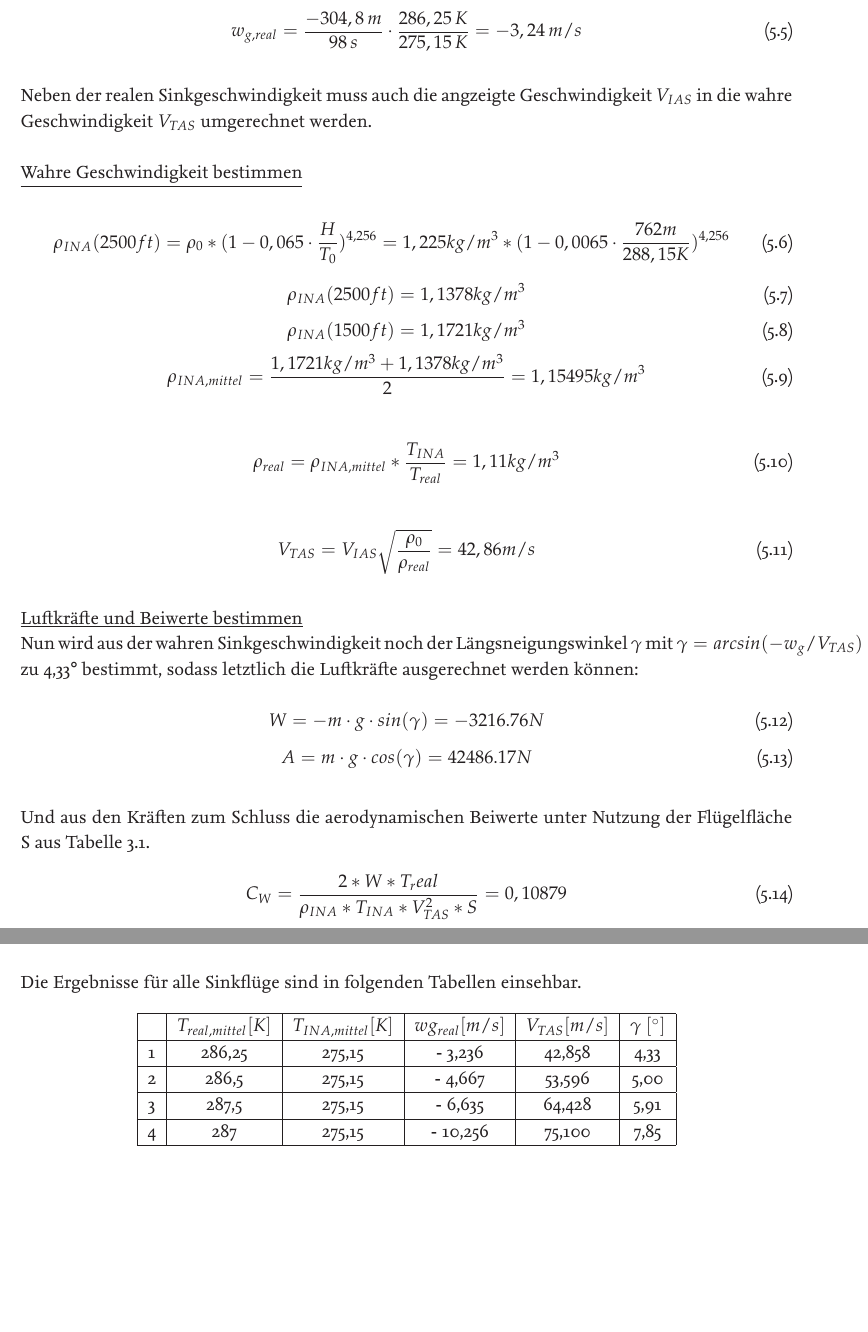
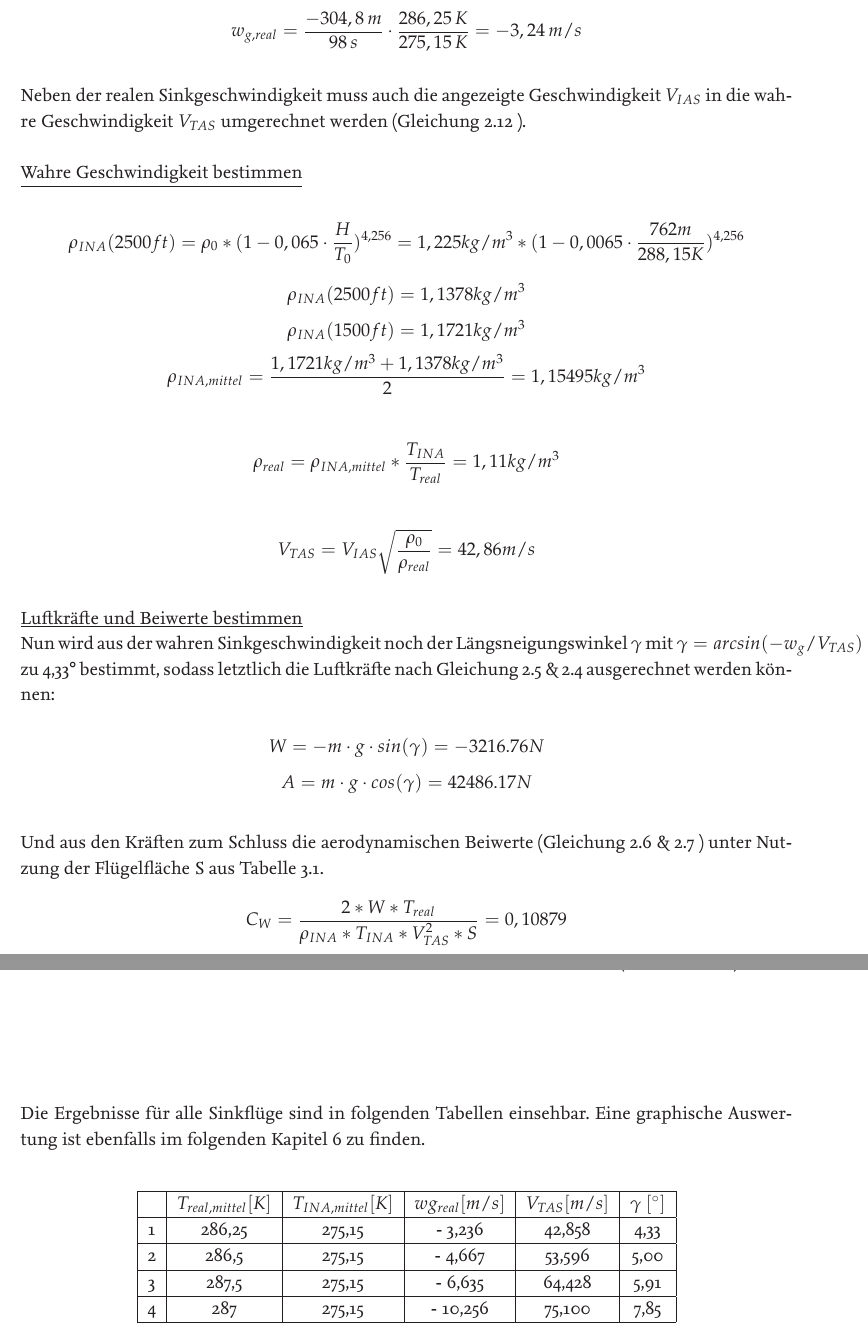
Before and after one commit to jenskarch/IFF-Labor, a LaTeX document (Bericht/Bericht.tex, which reads Bericht/Seiten/auswertung.tex): two parts of pages 17 and 18 of 32 before the commit and two parts of pages 17 and 18 of 33 after it, joined at a grey line, cut so that both start at the same text, the shorter picture padded with empty space. The pictures show the PDF file Bericht/Bericht.pdf that the author committed with the source.

Commit message:
Gleichungs Referenzen hinzugefügt

```diff
--- a/Bericht/Seiten/auswertung.tex
+++ b/Bericht/Seiten/auswertung.tex
@@ -34,4 +34,3 @@ Wie die Treibstoffmasse müssen auch die anderen abgelesene Daten ($T_{real}$ in
 \noindent Da, bedingt durch das Wetter, am Versuchstag keine Standardatmosphärenbedingungen herrschten, muss die in Kapitel 2 hergeleitete Formel \ref{eq:wg_real} verwendet werden, um die wahre Sinkgeschwindigkeit $w_{g,real}$ für die einzelnen Sinkflüge bestimmen zu können. Dazu ist eine berechnete theoretische Temperatur aus der Normatmosphäre nötig, nämlich die Temperatur, welche laut Normatmosphäre bei Standardatmosphärenbedingungen in der jeweiligen Höhe herrschen würde $T_{INA}$. Weiterhin muss auch das Höhenintervall zwischen 2500 ft und 1500 ft in Metern umgerechnet werden und man erhält ein $\Delta H_{INA}$ von 304,8 m. Beispielhaft sei im folgenden die Leistungsdaten Berechnung für Sinkflug 1 demonstriert:\\
 
 \noindent
-\underline{Wahre Sinkgeschwindigkeit bestimmen}
@@ -42,74 +41,74 @@ T_{INA}(2500m) = 288,15\,K - 0,0065 \frac{K}{m} \cdot 2500\,m = 271,9\,K
-\begin{equation}
+\end{equation*}
+\begin{equation*}
 T_{INA}(1500m) = 288,15\,K - 0,0065 \frac{K}{m} \cdot 1500\,m = 278,4\,K
-\end{equation}
-\begin{equation}
+\end{equation*}
+\begin{equation*}
 T_{INA,mittel} = \frac{271,9\,K + 278,4\,K}{2} = 275,15\,K
-\end{equation}
-\begin{equation}
+\end{equation*}
+\begin{equation*}
 T_{real,m} = \frac{285,0 K + 287,5 K}{2} =	286,25\,K
-\end{equation}
-\begin{equation}
+\end{equation*}
+\begin{equation*}
 w_{g,real} = \frac{-304,8\,m}{98\,s} \cdot \frac{286,25\,K}{275,15\,K} = - 3,24\,m/s
-\end{equation}
+\end{equation*}
 
-% TODO Formeln aus THEORIE Teil referenzieren
 \vspace{5mm}
-\noindent Neben der realen Sinkgeschwindigkeit muss auch die angzeigte Geschwindigkeit $V_{IAS}$ in die wahre Geschwindigkeit $V_{TAS}$ umgerechnet werden.\\
+\noindent Neben der realen Sinkgeschwindigkeit muss auch die angezeigte Geschwindigkeit $V_{IAS}$ in die wahre Geschwindigkeit $V_{TAS}$ umgerechnet werden (Gleichung \ref{eq:VTAS} ).\\
 
 
 \noindent
 \underline{Wahre Geschwindigkeit bestimmen}
 
-\begin{equation}
+\begin{equation*}
 \rho_{INA}(2500ft) = \rho_0 * (1-0,065\cdot \frac{H}{T_0})^{4,256} = 1,225 kg/m^3 * (1-0,0065\cdot \frac{762 m}{288,15 K})^{4,256}
-\end{equation}
-\begin{equation}
+\end{equation*}
+\begin{equation*}
 \rho_{INA}(2500ft) = 1,1378 kg/m^3
-\end{equation}
-\begin{equation}
+\end{equation*}
+\begin{equation*}
 \rho_{INA}(1500ft) = 1,1721 kg/m^3
-\end{equation}
-\begin{equation}
+\end{equation*}
+\begin{equation*}
 \rho_{INA,mittel} = \frac{1,1721 kg/m^3+1,1378 kg/m^3}{2} = 1,15495 kg/m^3
-\end{equation}
+\end{equation*}
 
 \vspace{5mm}
 
-\begin{equation}
+\begin{equation*}
 \rho_{real} = \rho_{INA,mittel} * \frac{T_{INA}}{T_{real}} = 1,11 kg/m^3
-\end{equation}
+\end{equation*}
 
 \vspace{5mm}
 
-\begin{equation}
+\begin{equation*}
 V_{TAS} = V_{IAS}\sqrt{\frac{\rho_0}{\rho_{real}}} =42,86 m/s
-\end{equation}
+\end{equation*}
 
 
 \vspace{5mm} \noindent
 \underline{Luftkräfte und Beiwerte bestimmen}
 
-\noindent Nun wird aus der wahren Sinkgeschwindigkeit noch der Längsneigungswinkel $\gamma$ mit $\gamma = arcsin(-w_g/V_{TAS})$ zu 4,33° bestimmt, sodass letztlich die Luftkräfte ausgerechnet werden können:
+\noindent Nun wird aus der wahren Sinkgeschwindigkeit noch der Längsneigungswinkel $\gamma$ mit $\gamma = arcsin(-w_g/V_{TAS})$ zu 4,33° bestimmt, sodass letztlich die Luftkräfte nach Gleichung \ref{eq:kräftegleichgewichtAuftrieb} \& \ref{eq:kräftegleichgewichtWiderstand} ausgerechnet werden können:
 
-\begin{equation}
+\begin{equation*}
 W = - m\cdot g \cdot sin(\gamma) = -3216.76 N
-\end{equation}
-\begin{equation}
+\end{equation*}
+\begin{equation*}
 A = m\cdot g \cdot cos(\gamma) = 42486.17 N
-\end{equation}
+\end{equation*}
 
 \vspace{5mm} \noindent
-Und aus den Kräften zum Schluss die aerodynamischen Beiwerte unter Nutzung der Flügelfläche S aus Tabelle \ref{tab:do128}.
+Und aus den Kräften zum Schluss die aerodynamischen Beiwerte (Gleichung \ref{eq:c_w} \& \ref{eq:c_a} ) unter Nutzung der Flügelfläche S aus Tabelle \ref{tab:do128}.
 
-\begin{equation}
-C_W = \frac{2*W*T_real}{\rho_{INA} * T_{INA} * V_{TAS}^2 * S} = 0,10879
-\end{equation}
-\begin{equation}
-C_A = \frac{2*A*T_real}{\rho_{INA} * T_{INA} * V_{TAS}^2 * S} = 1,43689
-\end{equation}
+\begin{equation*}
+C_W = \frac{2*W*T_{real}}{\rho_{INA} * T_{INA} * V_{TAS}^2 * S} = 0,10879
+\end{equation*}
+\begin{equation*}
+C_A = \frac{2*A*T_{real}}{\rho_{INA} * T_{INA} * V_{TAS}^2 * S} = 1,43689
+\end{equation*}
 
 \vspace{5mm} \noindent
-Die Ergebnisse für alle Sinkflüge sind in folgenden Tabellen einsehbar.
+Die Ergebnisse für alle Sinkflüge sind in folgenden Tabellen einsehbar. Eine graphische Auswertung ist ebenfalls im folgenden Kapitel \ref{chapter:darstellung} zu finden.\\
 
 \begin{table}[h]
 	\centering
```
Also changed, not shown: Bericht/Seiten/theorie.tex (+5 -3 lines), Bericht/Bericht.pdf, Bericht/Seiten/auswertung.tex (4 more changed lines).
